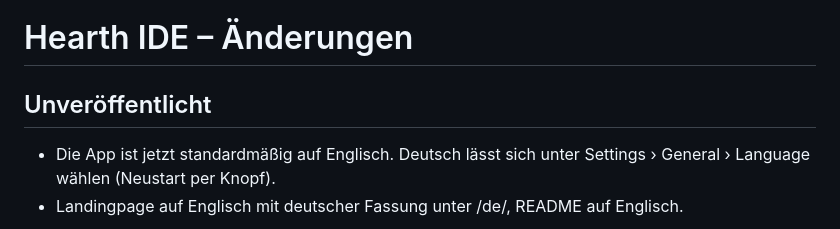
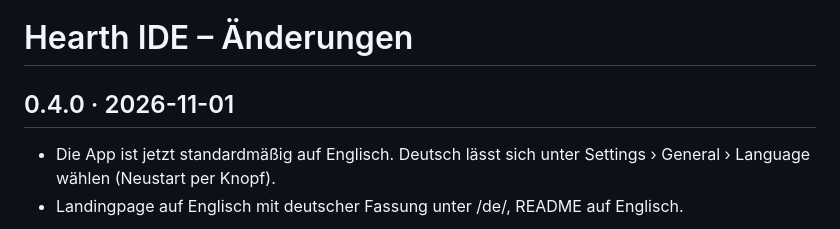
Before and after one commit to pvanissem/hearth-ide, a Markdown page: CHANGELOG.md, the part around the change. GitHub-like rendering.

Commit message:
Release v0.4.0

```diff
--- a/CHANGELOG.md
+++ b/CHANGELOG.md
@@ -1,6 +1,6 @@
 # Hearth IDE – Änderungen
 
-## Unveröffentlicht
+## 0.4.0 · 2026-11-01
 
 - Die App ist jetzt standardmäßig auf Englisch. Deutsch lässt sich unter Settings › General › Language wählen (Neustart per Knopf).
 - Landingpage auf Englisch mit deutscher Fassung unter /de/, README auf Englisch.
```
